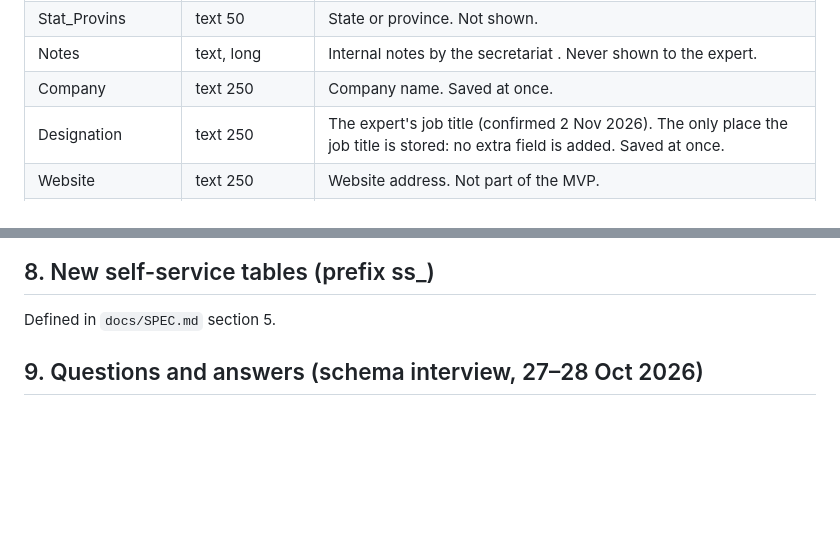
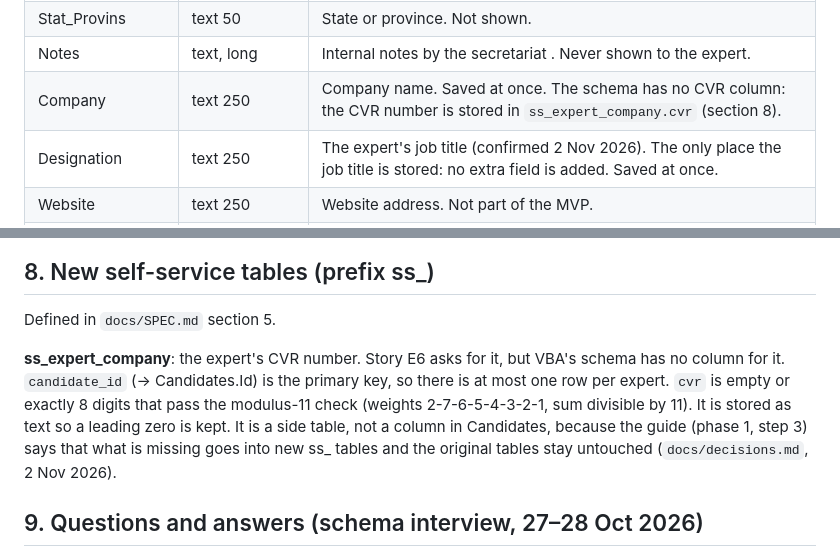
Before and after one commit to leesha-nagvekar/expert-selfservice, a Markdown page: docs/data-dictionary.md, 2 parts joined by grey strips. Drawn GitHub-style; blank space fills up the shorter version.

Commit message:
Record CVR decision: side table ss_expert_company
Co-Authored-By: Claude Opus 5.5 <noreply@anthropic.com>

```diff
--- a/docs/data-dictionary.md
+++ b/docs/data-dictionary.md
@@ -31,7 +31,7 @@ One row per expert.
 | ZipcodeId | int → Zipcodes.Id | The expert's postcode, which also gives the city. |
 | Stat_Provins | text 50 | State or province. Not shown. |
 | Notes | text, long | Internal notes by the secretariat . Never shown to the expert. |
-| Company | text 250 | Company name. Saved at once. |
+| Company | text 250 | Company name. Saved at once. The schema has no CVR column: the CVR number is stored in `ss_expert_company.cvr` (section 8). |
 | Designation | text 250 | The expert's job title (confirmed 2 Nov 2026). The only place the job title is stored: no extra field is added. Saved at once. |
 | Website | text 250 | Website address. Not part of the MVP. |
 | statusOld | yes/no | Not used by the app (2 Nov 2026). Kept in the test copy so the columns match VBA's schema, but never filled, shown or changed. The status before Standby is `OldStatus`, not this column. |
@@ -185,6 +185,8 @@ When VBA moved from its old expert system to today's database, the experts were
 ## 8. New self-service tables (prefix ss_)
 Defined in `docs/SPEC.md` section 5.
 
+**ss_expert_company**: the expert's CVR number. Story E6 asks for it, but VBA's schema has no column for it. `candidate_id` (→ Candidates.Id) is the primary key, so there is at most one row per expert. `cvr` is empty or exactly 8 digits that pass the modulus-11 check (weights 2-7-6-5-4-3-2-1, sum divisible by 11). It is stored as text so a leading zero is kept. It is a side table, not a column in Candidates, because the guide (phase 1, step 3) says that what is missing goes into new ss_ tables and the original tables stay untouched (`docs/decisions.md`, 2 Nov 2026).
+
 ## 9. Questions and answers (schema interview, 27–28 Oct 2026)
 
 Claude asked these questions one at a time while working through `schema/` and `docs/stories.md`. Typed answers are quoted word for word. Where the developer picked one of the offered options, the chosen option is shown.
```
Also changed, not shown: docs/decisions.md (+6 -0 lines).
